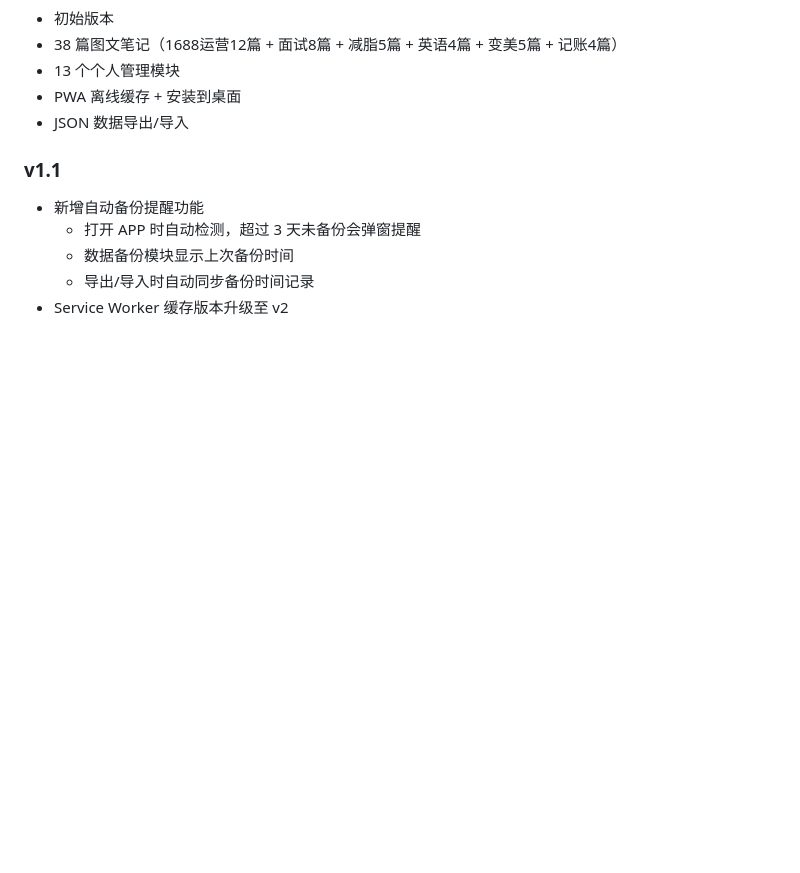
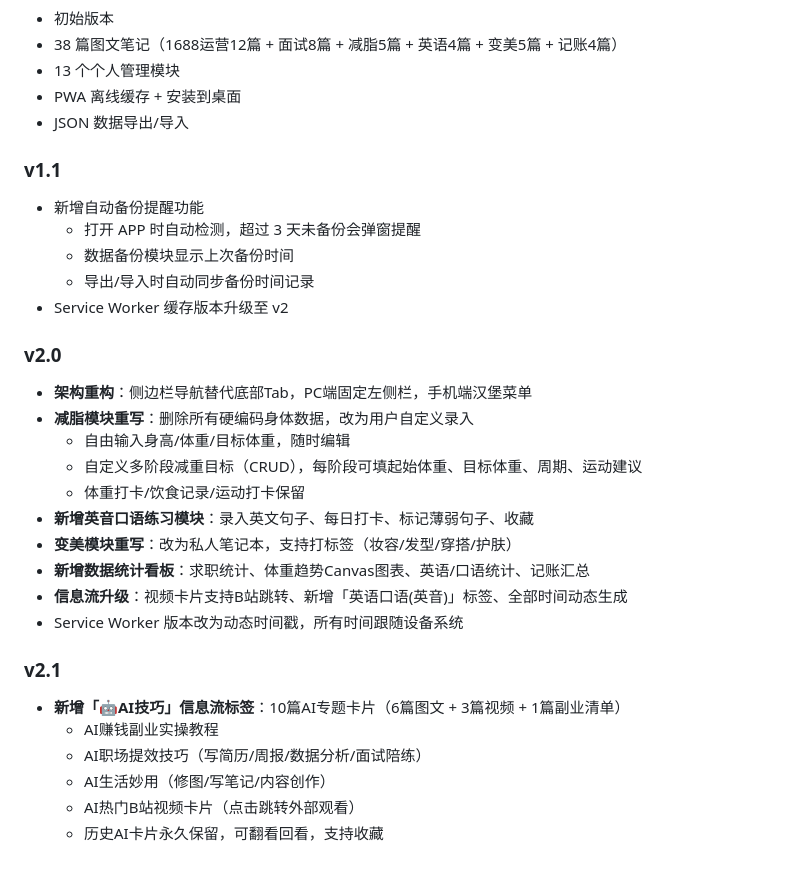
Before and after one commit to eiio-ai/hulu-apple-workspace, a Markdown page: readme.md, the part around the change. Drawn GitHub-style; blank space fills up the shorter version.

Commit message:
Update readme.md - v2.1 AI skills tab + improvements

```diff
--- a/readme.md
+++ b/readme.md
@@ -190,3 +190,23 @@ python3 -m http.server 8080
   - 数据备份模块显示上次备份时间
   - 导出/导入时自动同步备份时间记录
 - Service Worker 缓存版本升级至 v2
+
+### v2.0
+- **架构重构**：侧边栏导航替代底部Tab，PC端固定左侧栏，手机端汉堡菜单
+- **减脂模块重写**：删除所有硬编码身体数据，改为用户自定义录入
+  - 自由输入身高/体重/目标体重，随时编辑
+  - 自定义多阶段减重目标（CRUD），每阶段可填起始体重、目标体重、周期、运动建议
+  - 体重打卡/饮食记录/运动打卡保留
+- **新增英音口语练习模块**：录入英文句子、每日打卡、标记薄弱句子、收藏
+- **变美模块重写**：改为私人笔记本，支持打标签（妆容/发型/穿搭/护肤）
+- **新增数据统计看板**：求职统计、体重趋势Canvas图表、英语/口语统计、记账汇总
+- **信息流升级**：视频卡片支持B站跳转、新增「英语口语(英音)」标签、全部时间动态生成
+- Service Worker 版本改为动态时间戳，所有时间跟随设备系统
+
+### v2.1
+- **新增「🤖AI技巧」信息流标签**：10篇AI专题卡片（6篇图文 + 3篇视频 + 1篇副业清单）
+  - AI赚钱副业实操教程
+  - AI职场提效技巧（写简历/周报/数据分析/面试陪练）
+  - AI生活妙用（修图/写笔记/内容创作）
+  - AI热门B站视频卡片（点击跳转外部观看）
+  - 历史AI卡片永久保留，可翻看回看，支持收藏
```
